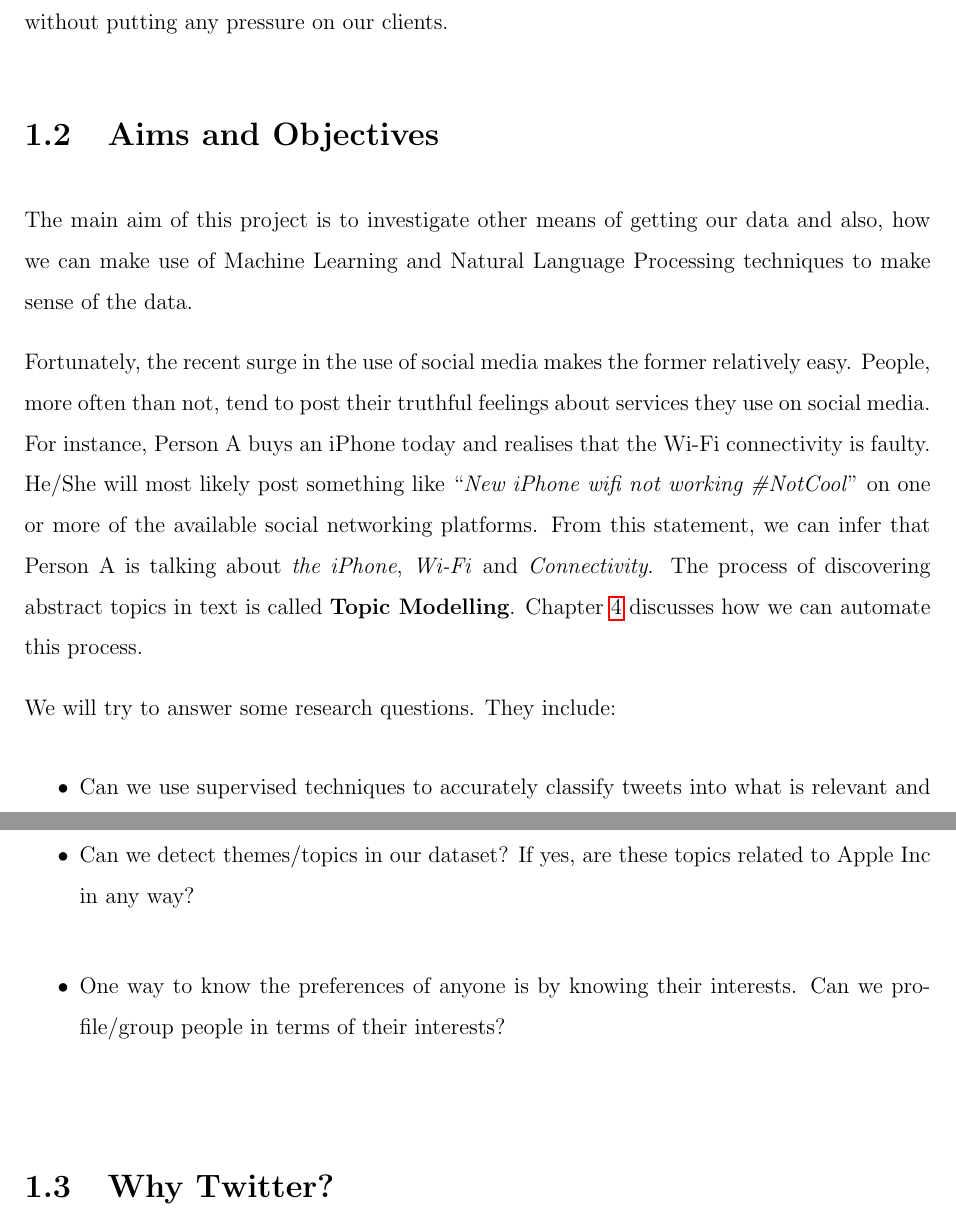
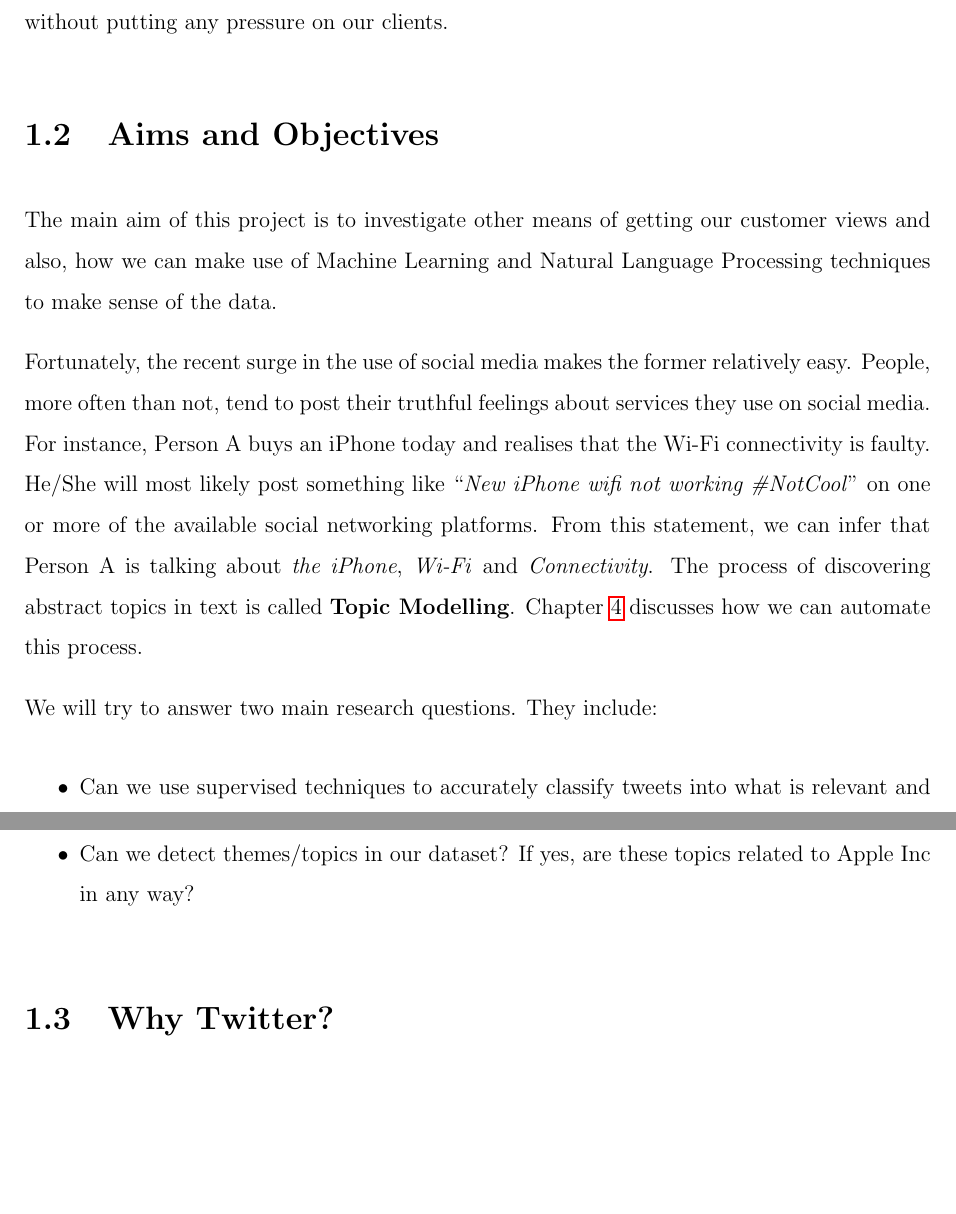
Before and after one commit to fayimora/Project-Writeups, a LaTeX thesis (Report/report.tex, which reads Report/introduction/introduction.tex): two parts of pages 18 and 19 of 61, joined at a grey line, cut so that both start at the same text, the shorter picture padded with empty space. Compiled offline with pdfLaTeX.

Commit message:
Improve Aims and Objectives

```diff
--- a/Report/introduction/introduction.tex
+++ b/Report/introduction/introduction.tex
@@ -41,8 +41,9 @@ putting any pressure on our clients.
 
 \section{Aims and Objectives}
 \label{sec:objectives}
-The main aim of this project is to investigate other means of getting our data and also, how we can
-make use of Machine Learning and Natural Language Processing techniques to make sense of the data.
+The main aim of this project is to investigate other means of getting our customer views and also,
+how we can make use of Machine Learning and Natural Language Processing techniques to make sense of
+the data.
 
 Fortunately, the recent surge in the use of social media makes the former relatively easy. People,
 more often than not, tend to post their truthful feelings about services they use on social media.
@@ -53,14 +54,12 @@ Person A is talking about \textit{the iPhone}, \textit{Wi-Fi} and \textit{Connec
 of discovering abstract topics in text is called \textbf{Topic Modelling}.
 Chapter~\ref{cha:topic-modelling} discusses how we can automate this process.
 
-We will try to answer some research questions. They include:
+We will try to answer two main research questions. They include:
 \begin{itemize}
   \item Can we use supervised techniques to accurately classify tweets into what is relevant and
     what is not?
   \item Can we detect themes/topics in our dataset? If yes, are these topics related to Apple Inc in
     any way?
-  \item One way to know the preferences of anyone is by knowing their interests. Can we
-    profile/group people in terms of their interests?
 \end{itemize}
 
 
```
Also changed, not shown: Report/report.pdf.
